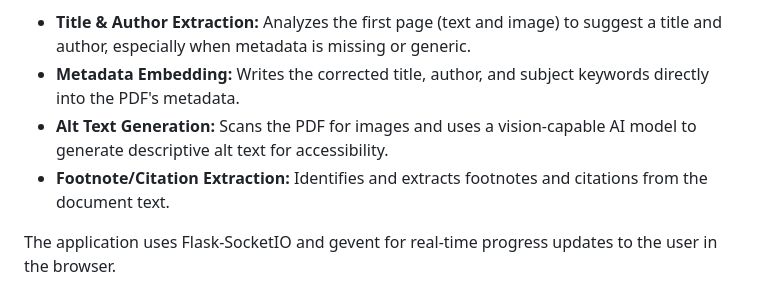
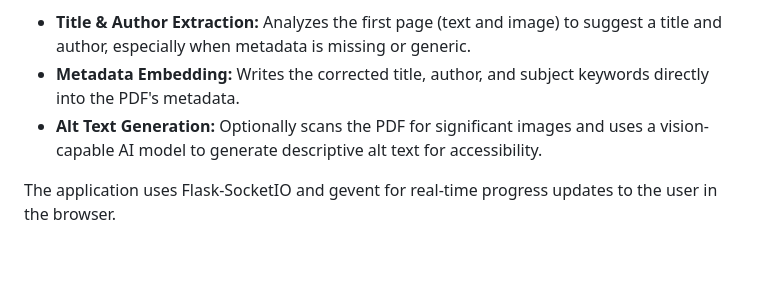
Before and after one commit to johnschriner/PdfFixer, a Markdown page: README.md, the part around the change. GitHub-like rendering; blank space fills up the shorter version.

Commit message:
Update README.md
described the alt-text generation better

```diff
--- a/README.md
+++ b/README.md
@@ -7,8 +7,8 @@ This project is a Flask-based web application designed to process and enhance PD
 
 * **Title & Author Extraction:** Analyzes the first page (text and image) to suggest a title and author, especially when metadata is missing or generic.
 * **Metadata Embedding:** Writes the corrected title, author, and subject keywords directly into the PDF's metadata.
-* **Alt Text Generation:** Scans the PDF for images and uses a vision-capable AI model to generate descriptive alt text for accessibility.
-* **Footnote/Citation Extraction:** Identifies and extracts footnotes and citations from the document text.
+* **Alt Text Generation:** Optionally scans the PDF for significant images and uses a vision-capable AI model to generate descriptive alt text for accessibility.
+
 
 The application uses Flask-SocketIO and gevent for real-time progress updates to the user in the browser.
 
```
